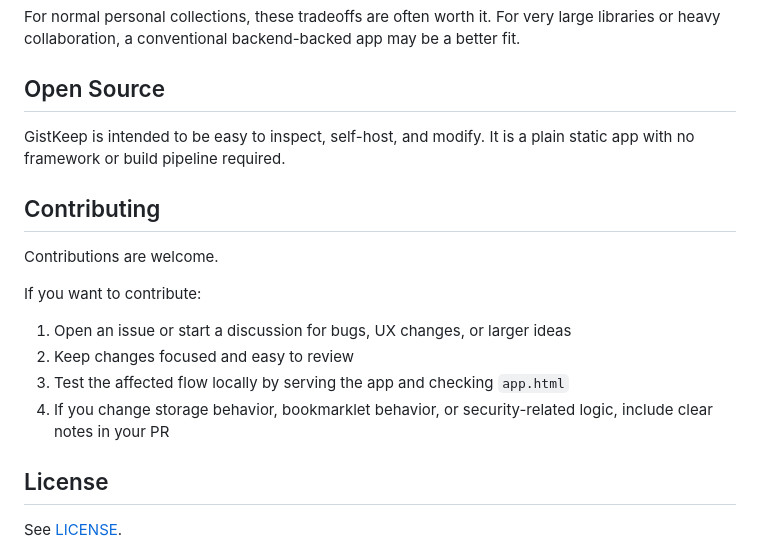
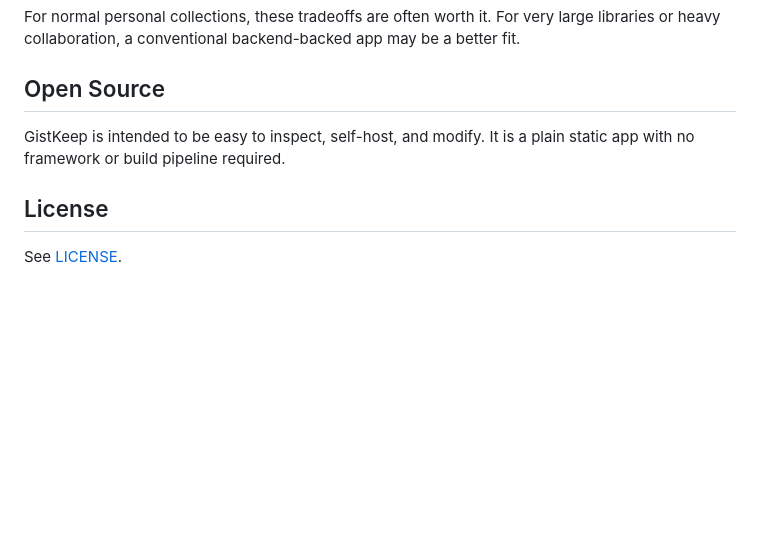
Before and after one commit to chrisdiana/gistkeep, a Markdown page: README.md, the part around the change. Drawn GitHub-style; blank space fills up the shorter version.

```diff
--- a/README.md
+++ b/README.md
@@ -105,17 +105,6 @@ For normal personal collections, these tradeoffs are often worth it. For very la
 
 GistKeep is intended to be easy to inspect, self-host, and modify. It is a plain static app with no framework or build pipeline required.
 
-## Contributing
-
-Contributions are welcome.
-
-If you want to contribute:
-
-1. Open an issue or start a discussion for bugs, UX changes, or larger ideas
-2. Keep changes focused and easy to review
-3. Test the affected flow locally by serving the app and checking `app.html`
-4. If you change storage behavior, bookmarklet behavior, or security-related logic, include clear notes in your PR
-
 ## License
 
 See [LICENSE](./LICENSE).
```
